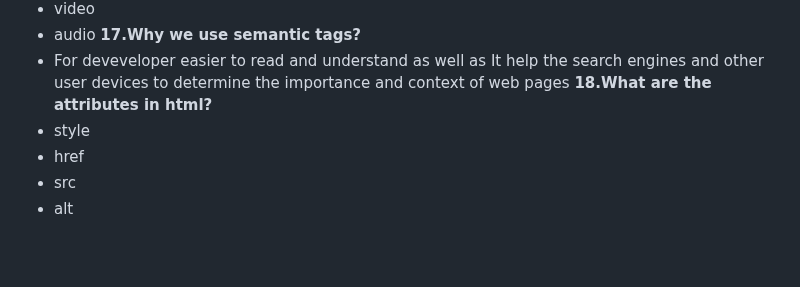
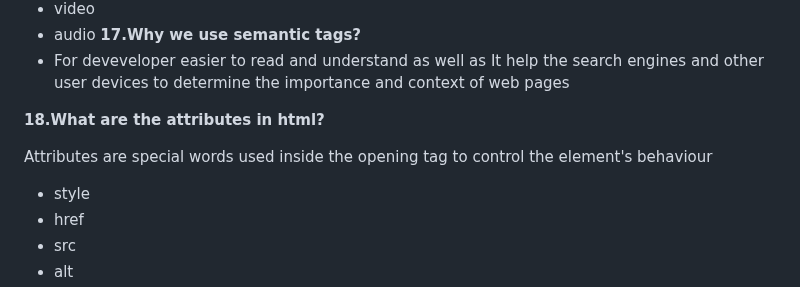
Before and after one commit to Nandakishore695/HTML-CSS-Javascript, a Markdown page: README.md, the part around the change. Drawn GitHub-style; blank space fills up the shorter version.

```diff
--- a/README.md
+++ b/README.md
@@ -124,7 +124,10 @@ Some new tags in HTML5 include:
 - audio
 **17.Why we use semantic tags?**
 - For deveveloper easier to read and understand as well as It help the search engines and other user devices to determine the importance and context of web pages
+
 **18.What are the attributes in html?**
+
+Attributes are special words used inside the opening tag to control the element's behaviour
 - style
 - href
 - src
```
